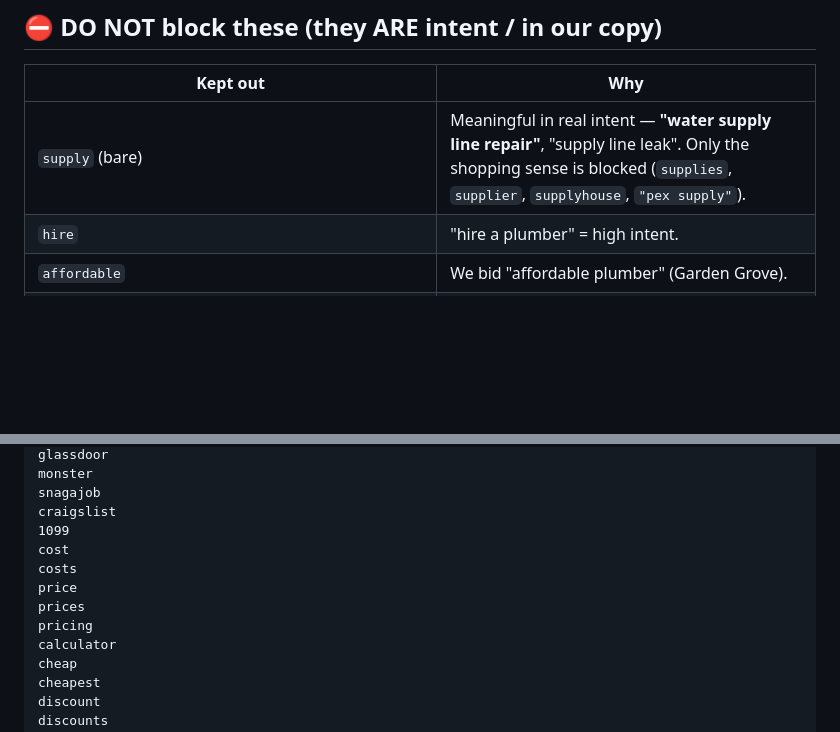
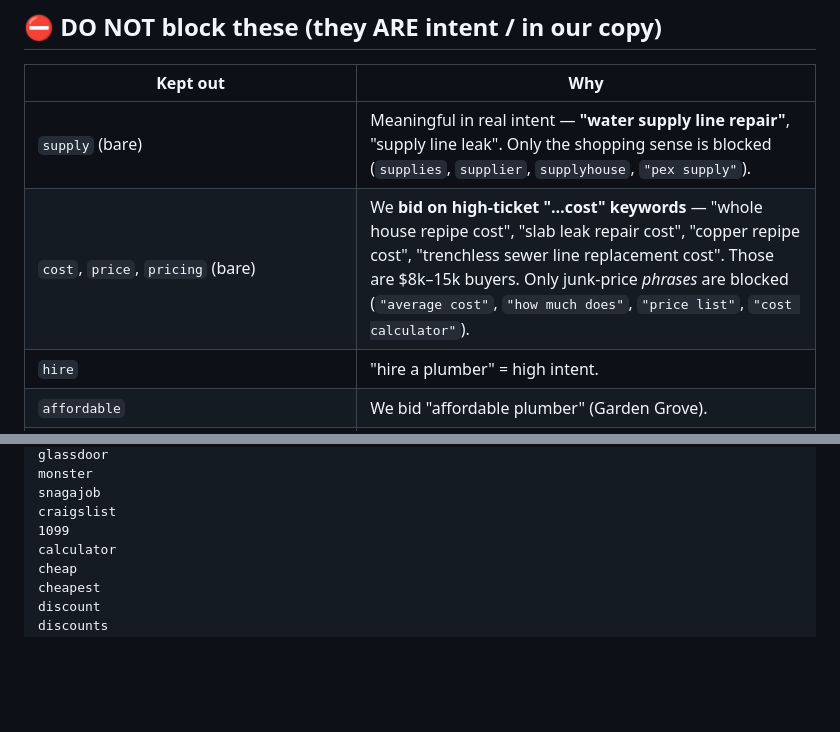
Before and after one commit to opheliaclarke/ringondemand, a Markdown page: adcopy/NEGATIVES.md, 2 parts joined by grey strips. Rendered like a GitHub page; blank space fills up the shorter version.

Commit message:
Audit fix: remove broad cost/costs/price/prices/pricing (blocked real keywords)
NASA-level internal audit (277 keywords x 375 negatives) caught broad 'cost'
blocking 9 live high-ticket keywords (whole house repipe cost, slab leak
repair cost, copper repipe cost, trenchless sewer line replacement cost).
Removed those 5 broad price words; kept junk-price PHRASES. Re-audit: 0 collisions.

Co-Authored-By: Claude Opus 4.8 (1M context) <noreply@anthropic.com>

```diff
--- a/adcopy/NEGATIVES.md
+++ b/adcopy/NEGATIVES.md
@@ -22,6 +22,7 @@ A single **shared negative keyword list**, built once, applied to all 8 city cam
 | Kept out | Why |
 |----------|-----|
 | `supply` (bare) | Meaningful in real intent — **"water supply line repair"**, "supply line leak". Only the shopping sense is blocked (`supplies`, `supplier`, `supplyhouse`, `"pex supply"`). |
+| `cost`, `price`, `pricing` (bare) | We **bid on high-ticket "…cost" keywords** — "whole house repipe cost", "slab leak repair cost", "copper repipe cost", "trenchless sewer line replacement cost". Those are $8k–15k buyers. Only junk-price *phrases* are blocked (`"average cost"`, `"how much does"`, `"price list"`, `"cost calculator"`). |
 | `hire` | "hire a plumber" = high intent. |
 | `affordable` | We bid "affordable plumber" (Garden Grove). |
 | `best` | We bid "best plumber near me". |
@@ -276,11 +277,6 @@ monster
 snagajob
 craigslist
 1099
-cost
-costs
-price
-prices
-pricing
 calculator
 cheap
 cheapest
```
